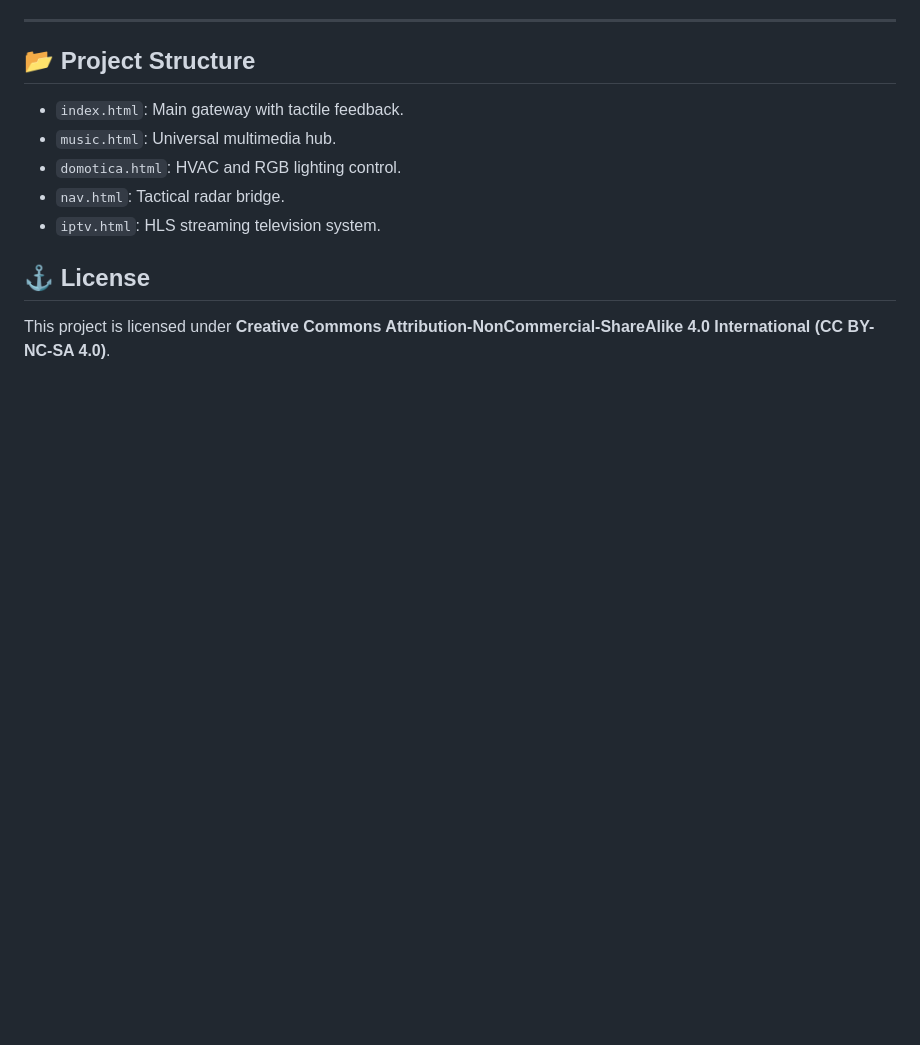
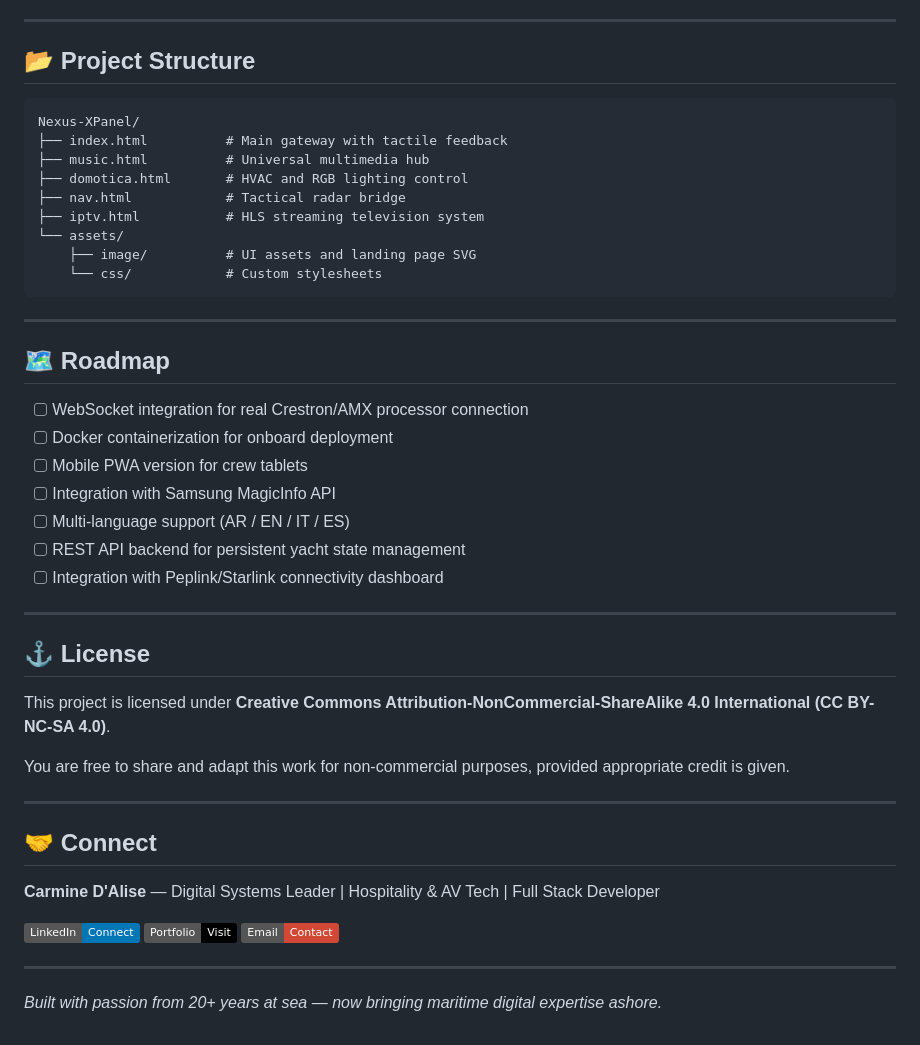
Before and after one commit to iacreatorcar/Nexus-XPanel, a Markdown page: README.md, the part around one of its changes. Drawn GitHub-style; badges without logos; blank space fills up the shorter version.

````diff
--- a/README.md
+++ b/README.md
@@ -48,11 +76,48 @@ While the project is deployed as a static site, it incorporates complex "Back-en
 ---
 
 ## 📂 Project Structure
-- `index.html`: Main gateway with tactile feedback.
-- `music.html`: Universal multimedia hub.
-- `domotica.html`: HVAC and RGB lighting control.
-- `nav.html`: Tactical radar bridge.
-- `iptv.html`: HLS streaming television system.
+```
+Nexus-XPanel/
+├── index.html          # Main gateway with tactile feedback
+├── music.html          # Universal multimedia hub
+├── domotica.html       # HVAC and RGB lighting control
+├── nav.html            # Tactical radar bridge
+├── iptv.html           # HLS streaming television system
+└── assets/
+    ├── image/          # UI assets and landing page SVG
+    └── css/            # Custom stylesheets
+```
+
+---
+
+## 🗺️ Roadmap
+
+- [ ] WebSocket integration for real Crestron/AMX processor connection
+- [ ] Docker containerization for onboard deployment
+- [ ] Mobile PWA version for crew tablets
+- [ ] Integration with Samsung MagicInfo API
+- [ ] Multi-language support (AR / EN / IT / ES)
+- [ ] REST API backend for persistent yacht state management
+- [ ] Integration with Peplink/Starlink connectivity dashboard
+
+---
 
 ## ⚓ License
+
 This project is licensed under **Creative Commons Attribution-NonCommercial-ShareAlike 4.0 International (CC BY-NC-SA 4.0)**.
+
+You are free to share and adapt this work for non-commercial purposes, provided appropriate credit is given.
+
+---
+
+## 🤝 Connect
+
+**Carmine D'Alise** — Digital Systems Leader | Hospitality & AV Tech | Full Stack Developer
+
+[![LinkedIn](https://img.shields.io/badge/LinkedIn-Connect-0077B5?style=flat&logo=linkedin)](https://linkedin.com/in/carmine-d-alise-3b25024b)
+[![Portfolio](https://img.shields.io/badge/Portfolio-Visit-black?style=flat&logo=vercel)](https://carminedalise-portfolio.vercel.app)
+[![Email](https://img.shields.io/badge/Email-Contact-D14836?style=flat&logo=gmail)](mailto:c.dalise@live.com)
+
+---
+
+*Built with passion from 20+ years at sea — now bringing maritime digital expertise ashore.*
````
Also changed, not shown: other parts of README.md (+47 -19 lines).
